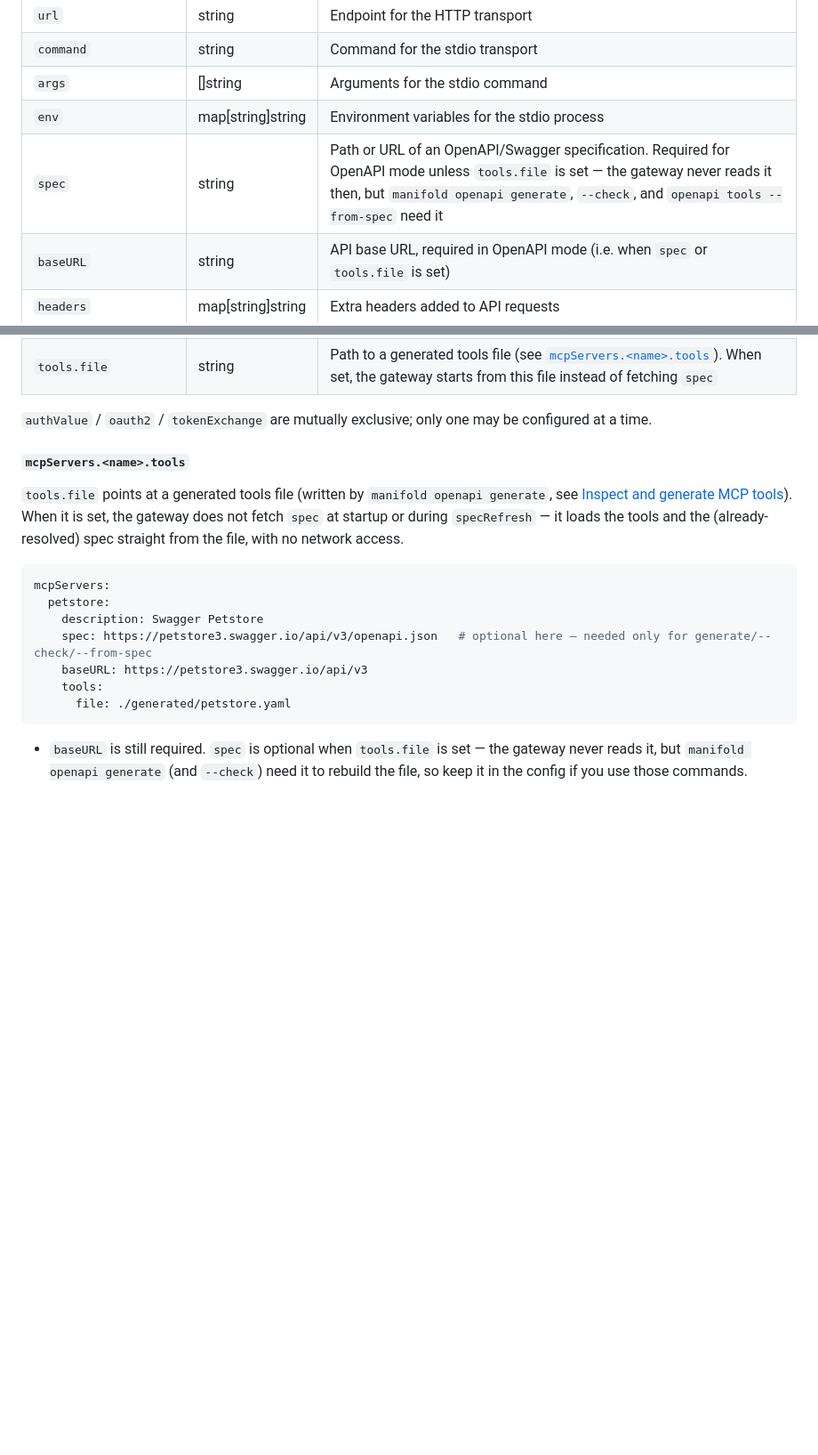
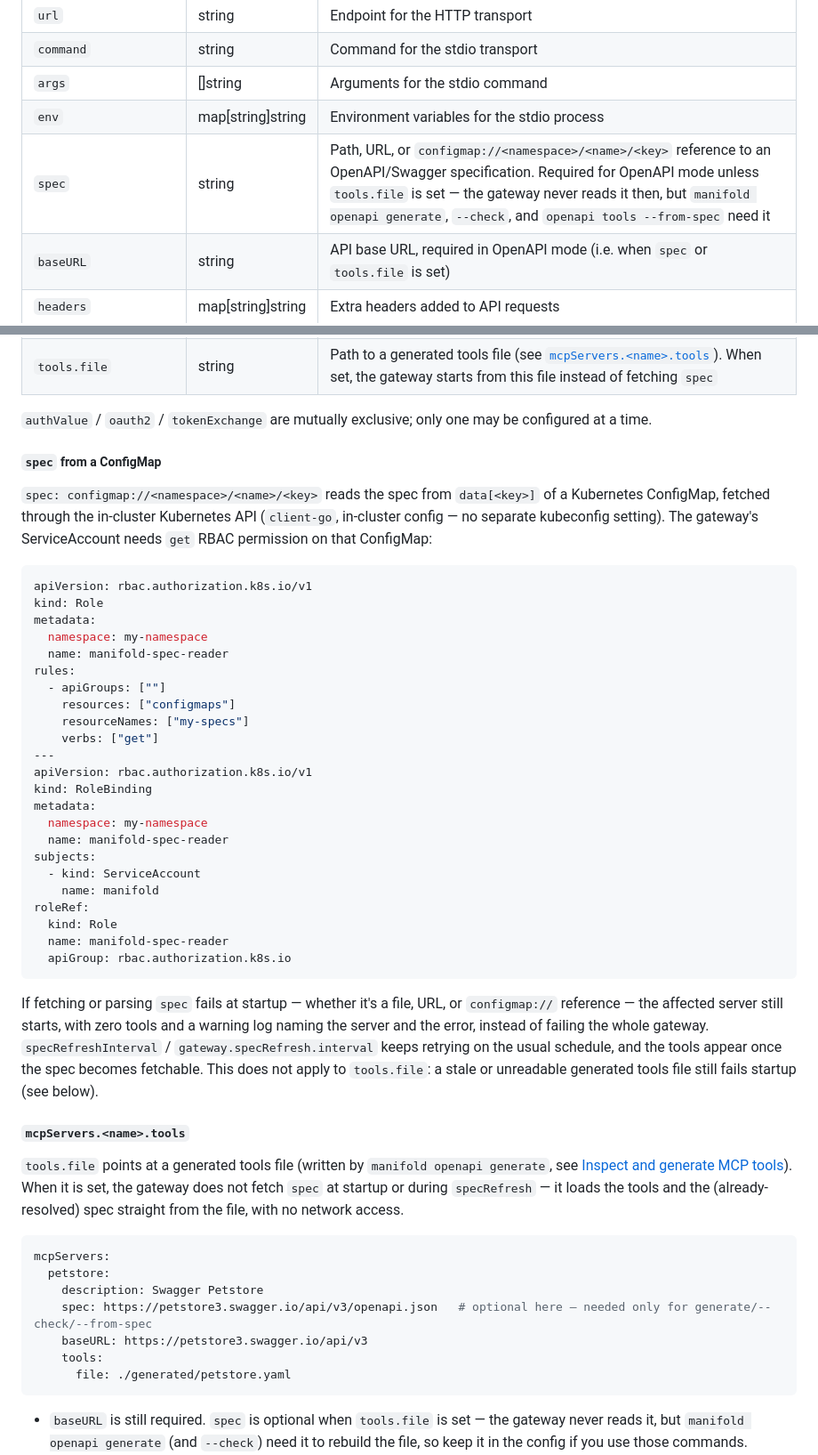
Before and after one commit to nonchan7720/manifold, a Markdown page: README.md, 2 parts joined by grey strips. Shown at 89% size. GitHub-like rendering; blank space fills up the shorter version.

````diff
--- a/README.md
+++ b/README.md
@@ -321,7 +321,7 @@ Server names (`<name>`) are used in URL paths, so only alphanumerics, `_`, and `
 | `command`       | string            | Command for the stdio transport                                      |
 | `args`          | []string          | Arguments for the stdio command                                      |
 | `env`           | map[string]string | Environment variables for the stdio process                          |
-| `spec`          | string            | Path or URL of an OpenAPI/Swagger specification. Required for OpenAPI mode unless `tools.file` is set — the gateway never reads it then, but `manifold openapi generate`, `--check`, and `openapi tools --from-spec` need it |
+| `spec`          | string            | Path, URL, or `configmap://<namespace>/<name>/<key>` reference to an OpenAPI/Swagger specification. Required for OpenAPI mode unless `tools.file` is set — the gateway never reads it then, but `manifold openapi generate`, `--check`, and `openapi tools --from-spec` need it |
 | `baseURL`       | string            | API base URL, required in OpenAPI mode (i.e. when `spec` or `tools.file` is set) |
 | `headers`       | map[string]string | Extra headers added to API requests                                  |
 | `authValue`     | object            | Static authentication settings (`header`, `prefix`, `value`)         |
@@ -331,6 +331,38 @@ Server names (`<name>`) are used in URL paths, so only alphanumerics, `_`, and `
 | `tools.file`    | string            | Path to a generated tools file (see [`mcpServers.<name>.tools`](#mcpserversnametools)). When set, the gateway starts from this file instead of fetching `spec` |
 
 `authValue` / `oauth2` / `tokenExchange` are mutually exclusive; only one may be configured at a time.
+
+##### `spec` from a ConfigMap
+
+`spec: configmap://<namespace>/<name>/<key>` reads the spec from `data[<key>]` of a Kubernetes ConfigMap, fetched through the in-cluster Kubernetes API (`client-go`, in-cluster config — no separate kubeconfig setting). The gateway's ServiceAccount needs `get` RBAC permission on that ConfigMap:
+
+```yaml
+apiVersion: rbac.authorization.k8s.io/v1
+kind: Role
+metadata:
+  namespace: my-namespace
+  name: manifold-spec-reader
+rules:
+  - apiGroups: [""]
+    resources: ["configmaps"]
+    resourceNames: ["my-specs"]
+    verbs: ["get"]
+---
+apiVersion: rbac.authorization.k8s.io/v1
+kind: RoleBinding
+metadata:
+  namespace: my-namespace
+  name: manifold-spec-reader
+subjects:
+  - kind: ServiceAccount
+    name: manifold
+roleRef:
+  kind: Role
+  name: manifold-spec-reader
+  apiGroup: rbac.authorization.k8s.io
+```
+
+If fetching or parsing `spec` fails at startup — whether it's a file, URL, or `configmap://` reference — the affected server still starts, with zero tools and a warning log naming the server and the error, instead of failing the whole gateway. `specRefreshInterval` / `gateway.specRefresh.interval` keeps retrying on the usual schedule, and the tools appear once the spec becomes fetchable. This does not apply to `tools.file`: a stale or unreadable generated tools file still fails startup (see below).
 
 #### `mcpServers.<name>.tools`
 
````
Also changed, not shown: README_ja.md (+33 -1 lines).
